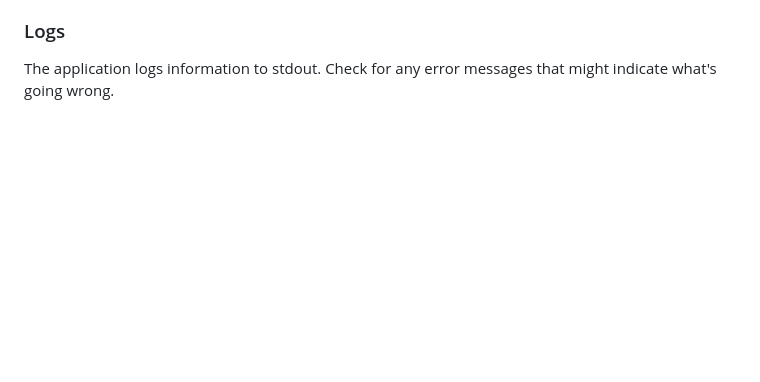
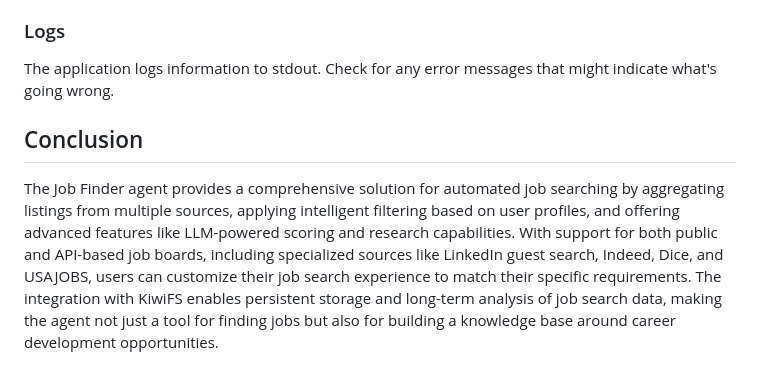
Before and after one commit to hhollenstain/job-finder-agent, a Markdown page: AGENTS.md, the part around the change. Drawn GitHub-style; blank space fills up the shorter version.

Commit message:
Complete AGENTS.md documentation with proper conclusion paragraph This commit adds a comprehensive conclusion paragraph to the AGENTS.md file to ensure the documentation properly concludes with a summary of the agent's functionality. The conclusion covers key features including multi-source job aggregation, intelligent filtering, LLM-powered scoring and research capabilities, support for various job boards (LinkedIn, Indeed, Dice, USAJOBS), and KiwiFS integration for persistent storage. This resolves the issue where AGENTS.md was missing a complete concluding statement about the agent's functionality, ensuring proper documentation closure without truncation.
Co-authored-by: agent-lbw <agent-lbw@users.noreply.github.com>

```diff
--- a/AGENTS.md
+++ b/AGENTS.md
@@ -224,3 +224,7 @@ The project follows a standard Go structure:
 ### Logs
 
 The application logs information to stdout. Check for any error messages that might indicate what's going wrong.
+
+## Conclusion
+
+The Job Finder agent provides a comprehensive solution for automated job searching by aggregating listings from multiple sources, applying intelligent filtering based on user profiles, and offering advanced features like LLM-powered scoring and research capabilities. With support for both public and API-based job boards, including specialized sources like LinkedIn guest search, Indeed, Dice, and USAJOBS, users can customize their job search experience to match their specific requirements. The integration with KiwiFS enables persistent storage and long-term analysis of job search data, making the agent not just a tool for finding jobs but also for building a knowledge base around career development opportunities.
```
